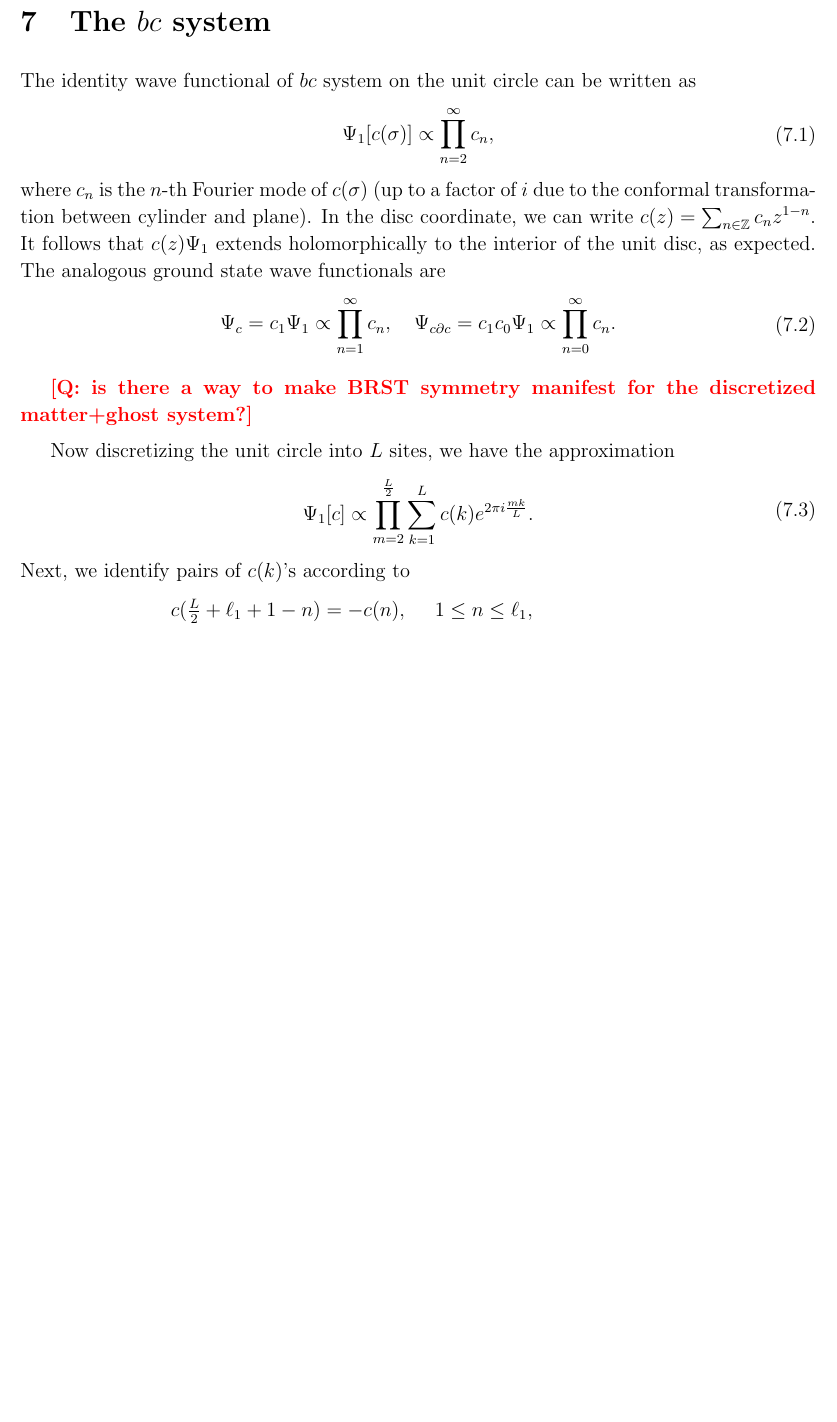
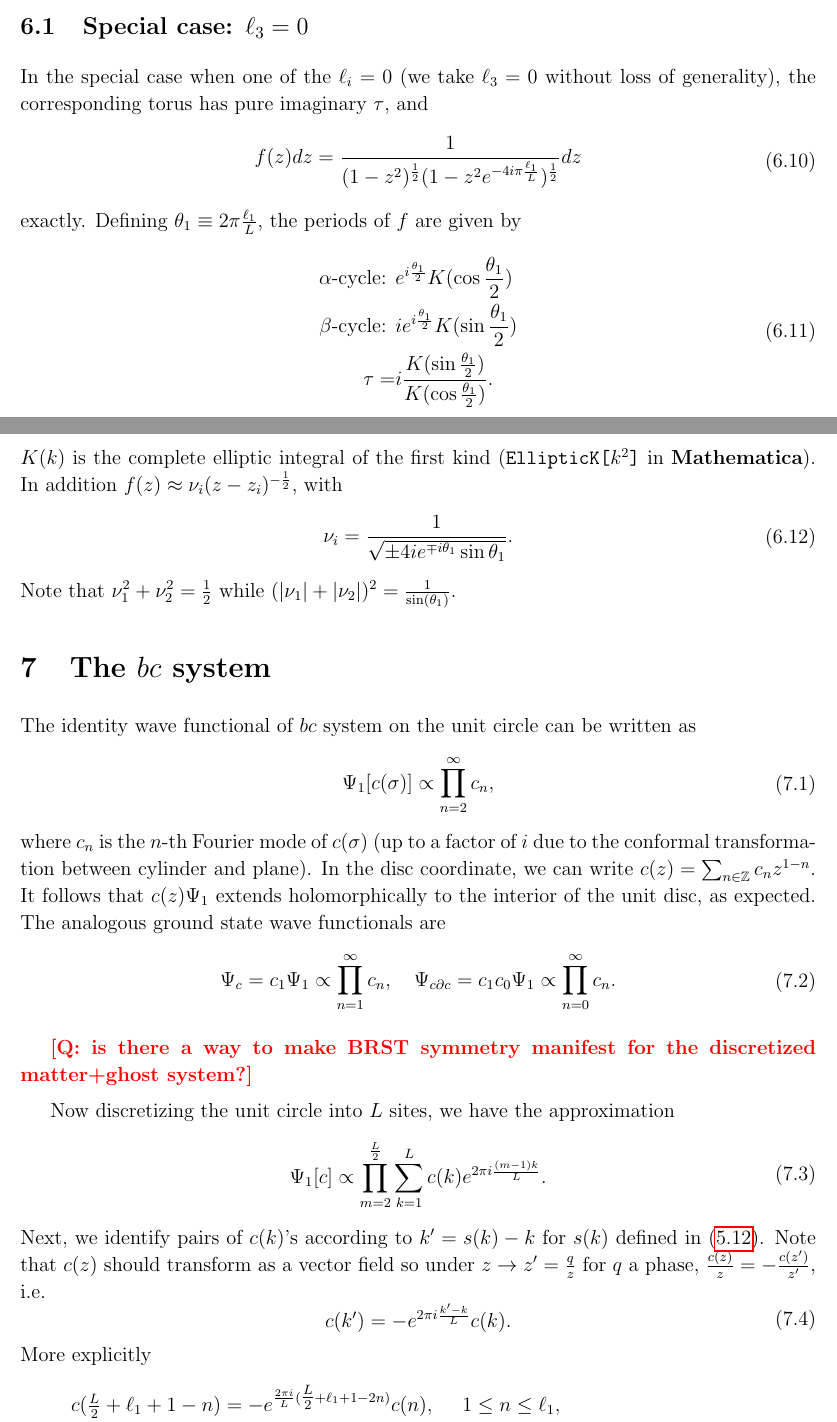
Before and after one commit to Sam-2727/String-Monte-Carlo, a LaTeX document (covariant formalism/tex/string MC.tex): part of page 13 of 19 before the commit and two parts of pages 13 and 14 of 20 after it, the two joined at a grey line, cut at the place of the change, the shorter picture padded with empty space. Compiled offline with pdfLaTeX; a LaTeX package or settings file that is missing is left out.

```diff
--- a/covariant formalism/tex/string MC_modifed.tex
+++ b/covariant formalism/tex/string MC.tex
@@ -416,6 +429,22 @@
 S_L = {\log |b_1| + \log |b_2|\over 36} + {\rm universal ~divergence}.
 \fe
 
+\subsection{Special case: $\ell_3=0$}
+In the special case when one of the $\ell_i = 0$ (we take $\ell_3=0$ without loss of generality), the corresponding torus has pure imaginary $\tau$, and
+\ie
+f(z)dz = \frac{1}{(1-z^2)^{\frac12}(1-z^2 e^{-4i \pi \frac{\ell_1}{L} })^{\frac12}} dz
+\fe
+exactly. Defining $\theta_1 \equiv 2 \pi \frac{\ell_1}{L}$, the periods of $f$ are given by
+\ie
+\alpha \text{-cycle: } &e^{i\frac{\theta_1}{2}} K(\cos \frac{\theta_1}{2} )\\
+\beta \text{-cycle: } &i e^{i\frac{\theta_1}{2}} K(\sin \frac{\theta_1}{2} )\\
+\tau = & i \frac{K(\sin \frac{\theta_1}{2} )}{K(\cos \frac{\theta_1}{2} )}.
+\fe
+$K(k)$ is the complete elliptic integral of the first kind (\texttt{EllipticK[$k^2$]} in \textbf{Mathematica}). In addition $f(z) \approx \nu_i (z-z_i)^{-\frac12}$, with
+\ie
+\nu_i = \frac{1}{\sqrt{\pm4i e^{\mp i \theta_1} \sin \theta_1}}.
+\fe
+Note that $\nu_1^2 + \nu_2^2 = \frac12$ while $(|\nu_1| + |\nu_2|)^2 = \frac{1}{ \sin(\theta_1) }$.
 \section{The $bc$ system}
 
 The identity wave functional of $bc$ system on the unit circle can be written as
@@ -431,9 +460,13 @@
 
 Now discretizing the unit circle into $L$ sites, we have the approximation
 \ie
-\Psi_1[c] \propto \prod_{m=2}^{L\over 2} \sum_{k=1}^L c(k) e^{2\pi i {m k\over L}}.
+\Psi_1[c] \propto \prod_{m=2}^{L\over 2} \sum_{k=1}^L c(k) e^{2\pi i {(m-1) k\over L}}.
 \fe
-Next, we identify pairs of $c(k)$'s according to
+Next, we identify pairs of $c(k)$'s according to $k'=s(k)-k$ for $s(k)$ defined in (\ref{shiftRule}). Note that $c(z)$ should transform as a vector field so under $z \to z' = \frac{q}{z}$ for $q$ a phase, ${c(z) \over z} = - {c(z') \over z'}$, i.e.
+\ie
+c(k') = - e^{2\pi i \frac{k' - k}{L}} c(k).
+\fe
+More explicitly
 \ie\label{pairthreec}
-& c(\tfrac{L}{2} + \ell_1+1 - n) = - c(n),~~~~ 1\leq n \leq \ell_1,
+& c(\tfrac{L}{2} + \ell_1+1 - n) = - e^{\frac{2 \pi i}{L} (\tfrac{L}{2} + \ell_1 + 1 -2n)} c(n),~~~~ 1\leq n \leq \ell_1,
 \\
```
Also changed, not shown: covariant formalism/tex/figures/mapping_diagram.pdf (added), covariant formalism/tex/string MC-8.pdf (deleted), covariant formalism/tex/string MC.pdf (added), covariant formalism/tex/string MC_modifed.pdf (deleted), covariant formalism/tex/string MC.tex (64 more changed lines).
